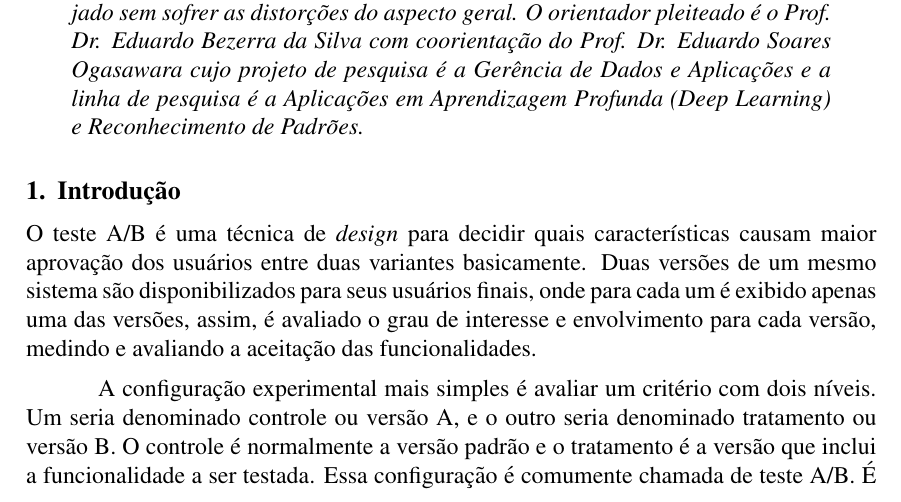
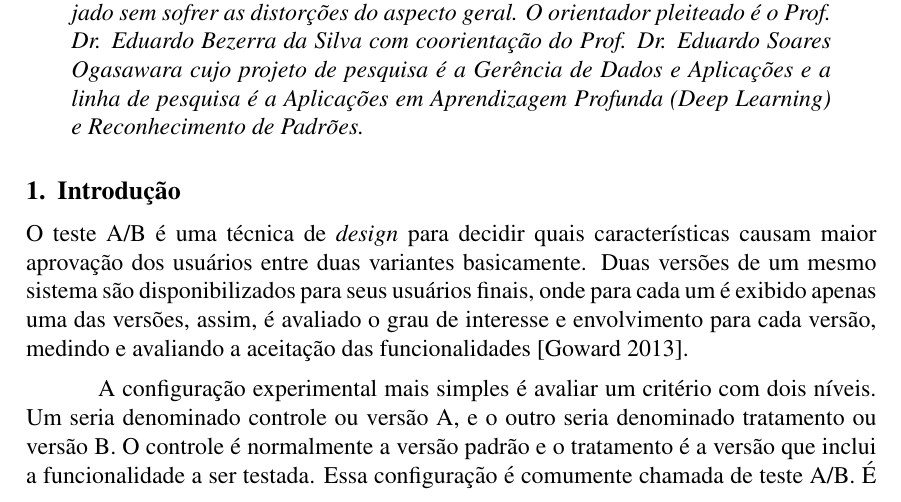
Before and after one commit to rapguit/cefet-early-research-proposal, a LaTeX paper (proposal.tex): part of page 1 of 4, cut so that both start at the same text. Compiled offline with pdfLaTeX.

Commit message:
mudanca pontual em citacao

```diff
--- a/proposal.tex
+++ b/proposal.tex
@@ -44,10 +44,11 @@
 
 \section{Introdução}
 
-O teste A/B é uma técnica de \textit{design} para decidir quais características causam maior aprovação dos usuários entre duas variantes basicamente. Duas versões de um mesmo sistema são disponibilizados para seus usuários finais, onde para cada um é exibido apenas uma das versões, assim, é avaliado o grau de interesse e envolvimento para cada versão, medindo e avaliando a aceitação das funcionalidades.
+O teste A/B é uma técnica de \textit{design} para decidir quais características causam maior aprovação dos usuários entre duas variantes basicamente. Duas versões de um mesmo sistema são disponibilizados para seus usuários finais, onde para cada um é exibido apenas uma das versões, assim, é avaliado o grau de interesse e envolvimento para cada versão, medindo e avaliando a aceitação das funcionalidades \cite{goward:13}.
 
 A configuração experimental mais simples é avaliar um critério com dois níveis. Um seria denominado controle ou versão A, e o outro seria denominado tratamento ou versão B.
-O controle é normalmente a versão padrão e o tratamento é a versão que inclui a funcionalidade a ser testada. Essa configuração é comumente chamada de teste A/B. É possível estender o teste com mais níveis, referidos como testes de divisão A / B / N. Um experimento desse tipo, com múltiplos fatores, são denominados como \textit{multivariable} (em português, multivariável) \cite{kohavi2010online}. A Figura \ref{fig:onlineExp1} demonstra a estrutura mais comum de um teste A/B.
+O controle é normalmente a versão padrão e o tratamento é a versão que inclui a funcionalidade a ser testada. Essa configuração é comumente chamada de teste A/B.
+É possível estender o teste com mais níveis, referidos como testes de divisão A / B / N. Um experimento desse tipo, com múltiplos fatores, são denominados como \textit{multivariable} (em português, multivariável) \cite{kohavi2010online}. A Figura \ref{fig:onlineExp1} demonstra a estrutura mais comum de um teste A/B.
 
 \begin{figure}[ht]
 \centering
```
